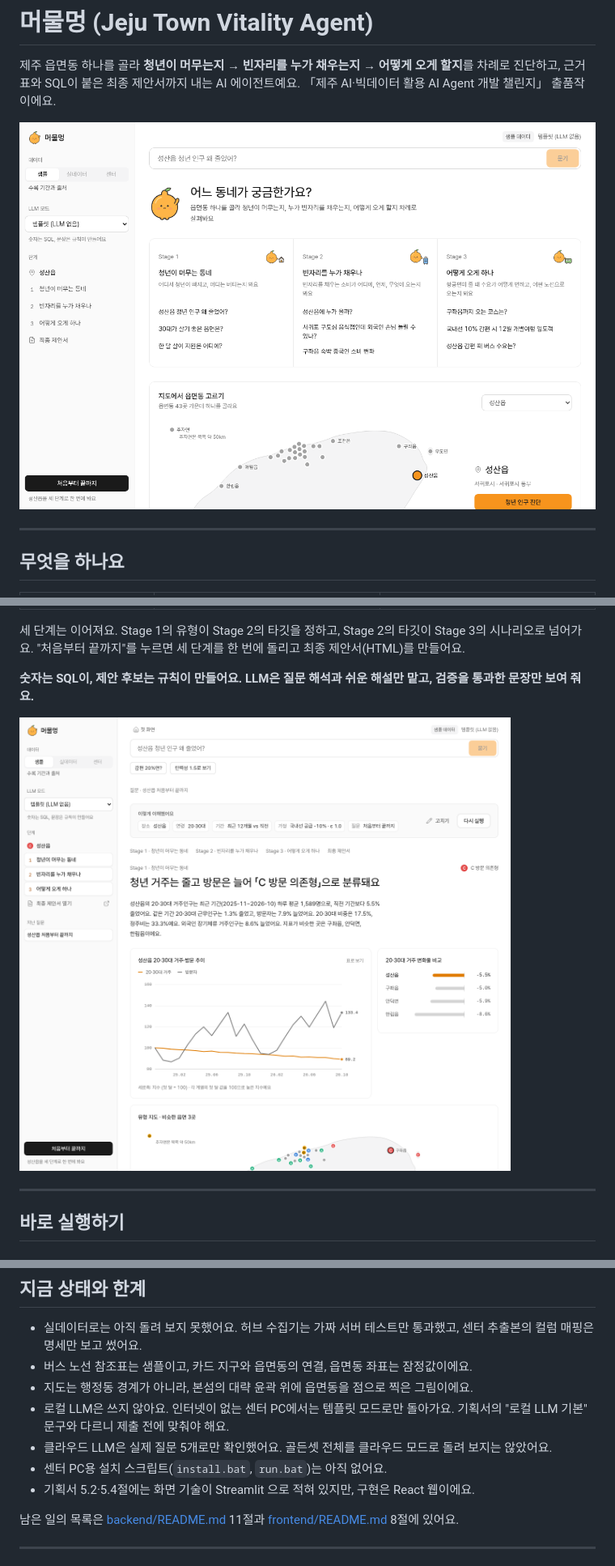
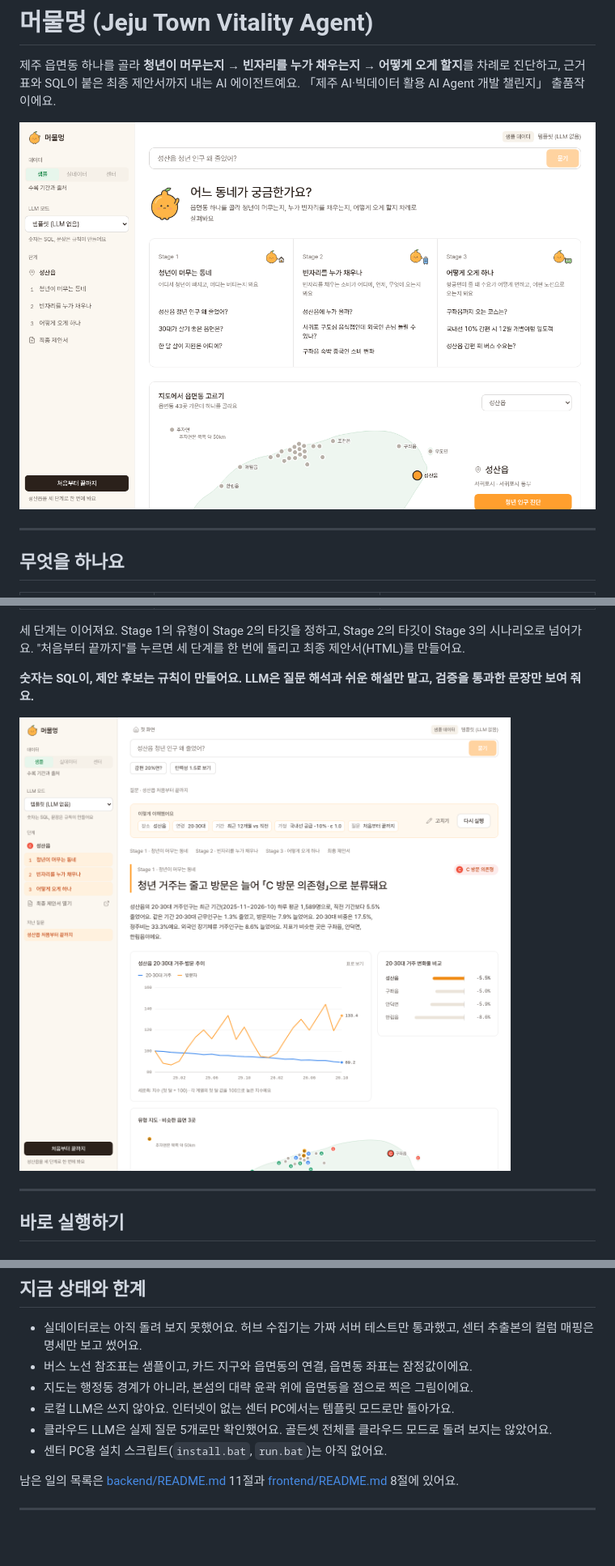
Before and after one commit to NerdCat822/jeju_bigdata_agent_hackathon, a Markdown page: README.md, 3 parts joined by grey strips. Shown at 81% size. GitHub-like rendering; pictures changed too: docs/images/answer.png, docs/images/home.png; blank space fills up the shorter version.

```diff
--- a/README.md
+++ b/README.md
@@ -141,10 +141,9 @@ LLM 해설이 검증을 통과하지 못하면 고칠 점을 알려 다시 쓰
 - 실데이터로는 아직 돌려 보지 못했어요. 허브 수집기는 가짜 서버 테스트만 통과했고, 센터 추출본의 컬럼 매핑은 명세만 보고 썼어요.
 - 버스 노선 참조표는 샘플이고, 카드 지구와 읍면동의 연결, 읍면동 좌표는 잠정값이에요.
 - 지도는 행정동 경계가 아니라, 본섬의 대략 윤곽 위에 읍면동을 점으로 찍은 그림이에요.
-- 로컬 LLM은 쓰지 않아요. 인터넷이 없는 센터 PC에서는 템플릿 모드로만 돌아가요. 기획서의 "로컬 LLM 기본" 문구와 다르니 제출 전에 맞춰야 해요.
+- 로컬 LLM은 쓰지 않아요. 인터넷이 없는 센터 PC에서는 템플릿 모드로만 돌아가요.
 - 클라우드 LLM은 실제 질문 5개로만 확인했어요. 골든셋 전체를 클라우드 모드로 돌려 보지는 않았어요.
 - 센터 PC용 설치 스크립트(`install.bat`, `run.bat`)는 아직 없어요.
-- 기획서 5.2·5.4절에는 화면 기술이 Streamlit 으로 적혀 있지만, 구현은 React 웹이에요.
 
 남은 일의 목록은 [backend/README.md](backend/README.md) 11절과 [frontend/README.md](frontend/README.md) 8절에 있어요.
 
```
Also changed, not shown: backend/README.md (+4 -4 lines), frontend/README.md (+4 -4 lines), docs/images/stage2.png, 6 other files.
